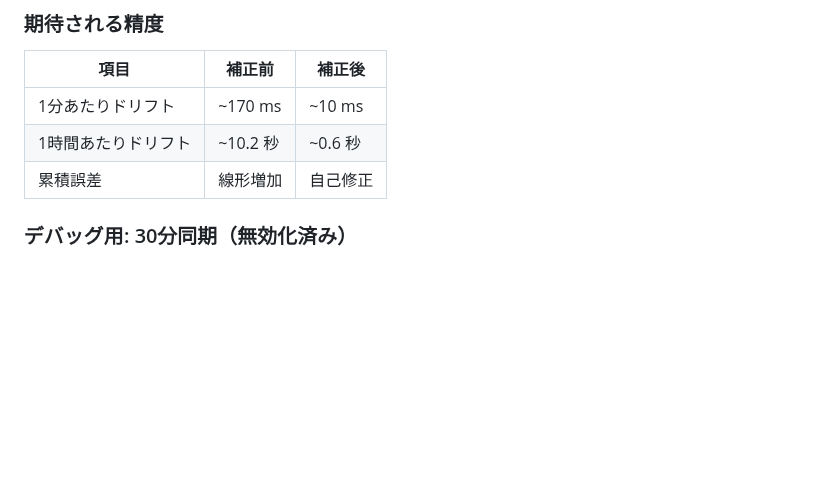
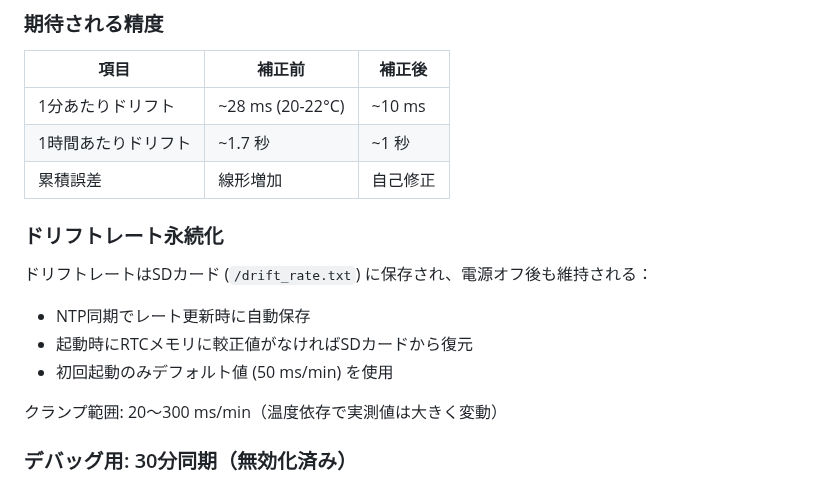
Before and after one commit to Saqoosha/EPDEnvClock, a Markdown page: docs/RTC_DEEP_SLEEP.md, the part around the change. Rendered like a GitHub page; blank space fills up the shorter version.

```diff
--- a/docs/RTC_DEEP_SLEEP.md
+++ b/docs/RTC_DEEP_SLEEP.md
@@ -132,9 +132,19 @@ NTP同期時に測定される「残差」は補正後の誤差：
 
 | 項目 | 補正前 | 補正後 |
 |------|--------|--------|
-| 1分あたりドリフト | ~170 ms | ~10 ms |
-| 1時間あたりドリフト | ~10.2 秒 | ~0.6 秒 |
+| 1分あたりドリフト | ~28 ms (20-22°C) | ~10 ms |
+| 1時間あたりドリフト | ~1.7 秒 | ~1 秒 |
 | 累積誤差 | 線形増加 | 自己修正 |
+
+### ドリフトレート永続化
+
+ドリフトレートはSDカード (`/drift_rate.txt`) に保存され、電源オフ後も維持される：
+
+- NTP同期でレート更新時に自動保存
+- 起動時にRTCメモリに較正値がなければSDカードから復元
+- 初回起動のみデフォルト値 (50 ms/min) を使用
+
+クランプ範囲: 20〜300 ms/min（温度依存で実測値は大きく変動）
 
 ### デバッグ用: 30分同期（無効化済み）
 
```
Also changed, not shown: AGENTS.md (+6 -6 lines).
